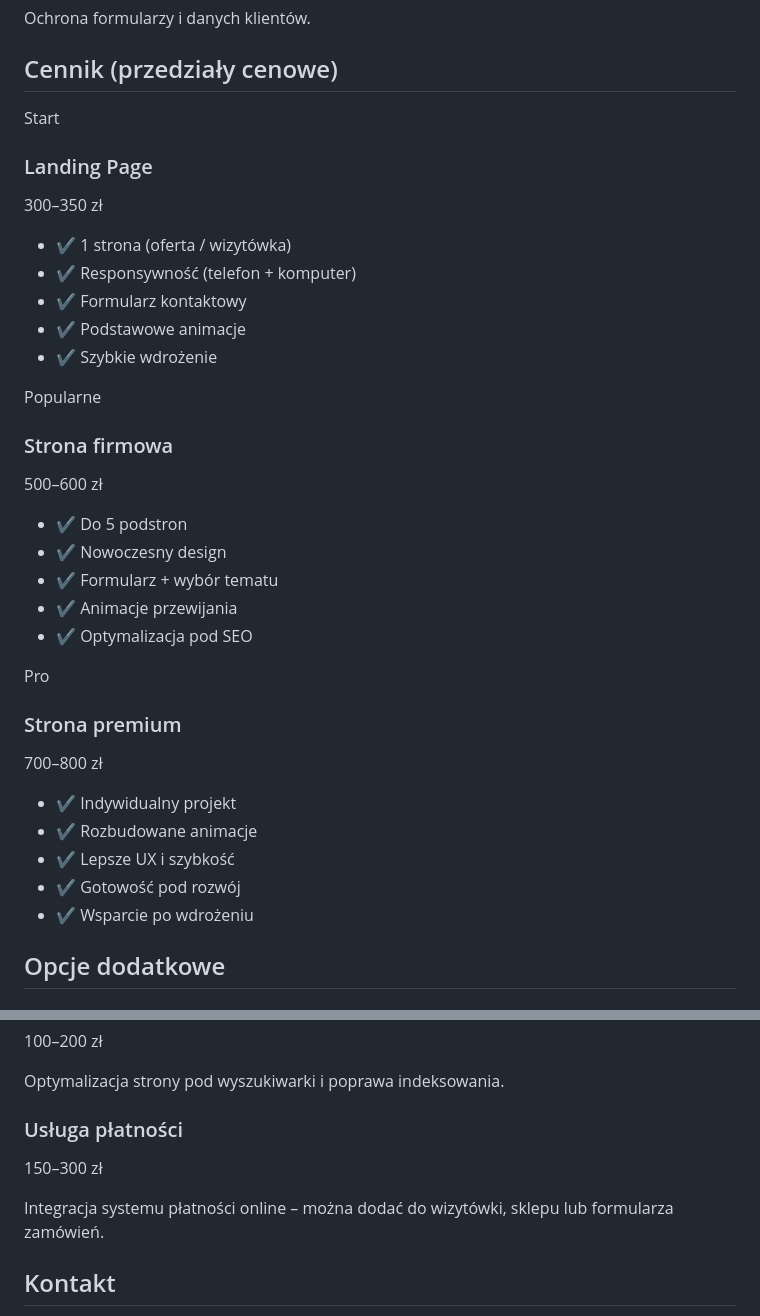
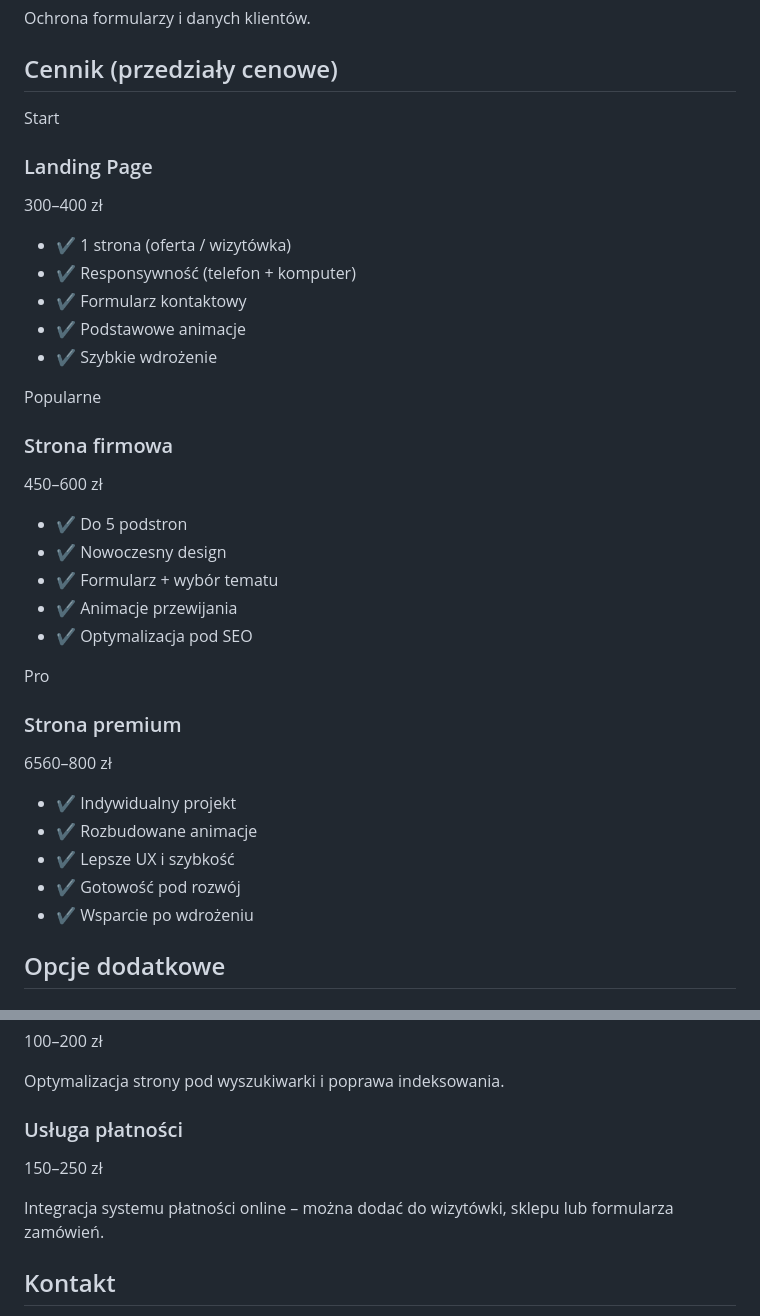
Before and after one commit to Xjuu/Xjuu.github.io, a Markdown page: README.md, 2 parts joined by grey strips. Rendered like a GitHub page.

Commit message:
Update pricing details in README.md

```diff
--- a/README.md
+++ b/README.md
@@ -35,9 +35,9 @@
 <section id="pricing">
 <h2>Cennik (przedziały cenowe)</h2>
 <div class="pricing">
-<div class="card"><span class="badge">Start</span><h3>Landing Page</h3><p class="price">300–350 zł</p><ul><li>✔ 1 strona (oferta / wizytówka)</li><li>✔ Responsywność (telefon + komputer)</li><li>✔ Formularz kontaktowy</li><li>✔ Podstawowe animacje</li><li>✔ Szybkie wdrożenie</li></ul></div>
-<div class="card"><span class="badge">Popularne</span><h3>Strona firmowa</h3><p class="price">500–600 zł</p><ul><li>✔ Do 5 podstron</li><li>✔ Nowoczesny design</li><li>✔ Formularz + wybór tematu</li><li>✔ Animacje przewijania</li><li>✔ Optymalizacja pod SEO</li></ul></div>
-<div class="card"><span class="badge">Pro</span><h3>Strona premium</h3><p class="price">700–800 zł</p><ul><li>✔ Indywidualny projekt</li><li>✔ Rozbudowane animacje</li><li>✔ Lepsze UX i szybkość</li><li>✔ Gotowość pod rozwój</li><li>✔ Wsparcie po wdrożeniu</li></ul></div>
+<div class="card"><span class="badge">Start</span><h3>Landing Page</h3><p class="price">300–400 zł</p><ul><li>✔ 1 strona (oferta / wizytówka)</li><li>✔ Responsywność (telefon + komputer)</li><li>✔ Formularz kontaktowy</li><li>✔ Podstawowe animacje</li><li>✔ Szybkie wdrożenie</li></ul></div>
+<div class="card"><span class="badge">Popularne</span><h3>Strona firmowa</h3><p class="price">450–600 zł</p><ul><li>✔ Do 5 podstron</li><li>✔ Nowoczesny design</li><li>✔ Formularz + wybór tematu</li><li>✔ Animacje przewijania</li><li>✔ Optymalizacja pod SEO</li></ul></div>
+<div class="card"><span class="badge">Pro</span><h3>Strona premium</h3><p class="price">6560–800 zł</p><ul><li>✔ Indywidualny projekt</li><li>✔ Rozbudowane animacje</li><li>✔ Lepsze UX i szybkość</li><li>✔ Gotowość pod rozwój</li><li>✔ Wsparcie po wdrożeniu</li></ul></div>
 </div>
 </section>
 <section id="options">
@@ -45,7 +45,7 @@
 <div class="pricing">
 <div class="card"><h3>Maile pod domeną</h3><p class="price">50–100 zł</p><p>Konfiguracja adresów e-mail (np. kontakt@twojadomena.pl).</p></div>
 <div class="card"><h3>Podstawowe SEO</h3><p class="price">100–200 zł</p><p>Optymalizacja strony pod wyszukiwarki i poprawa indeksowania.</p></div>
-<div class="card"><h3>Usługa płatności</h3><p class="price">150–300 zł</p><p>Integracja systemu płatności online – można dodać do wizytówki, sklepu lub formularza zamówień.</p></div>
+<div class="card"><h3>Usługa płatności</h3><p class="price">150–250 zł</p><p>Integracja systemu płatności online – można dodać do wizytówki, sklepu lub formularza zamówień.</p></div>
 </div>
 </section>
 <section id="contact">
```
